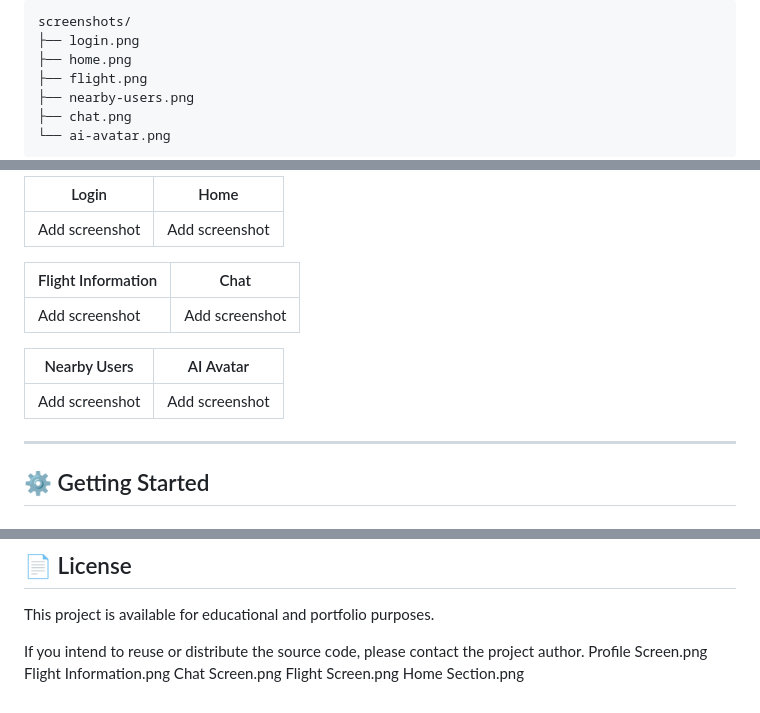
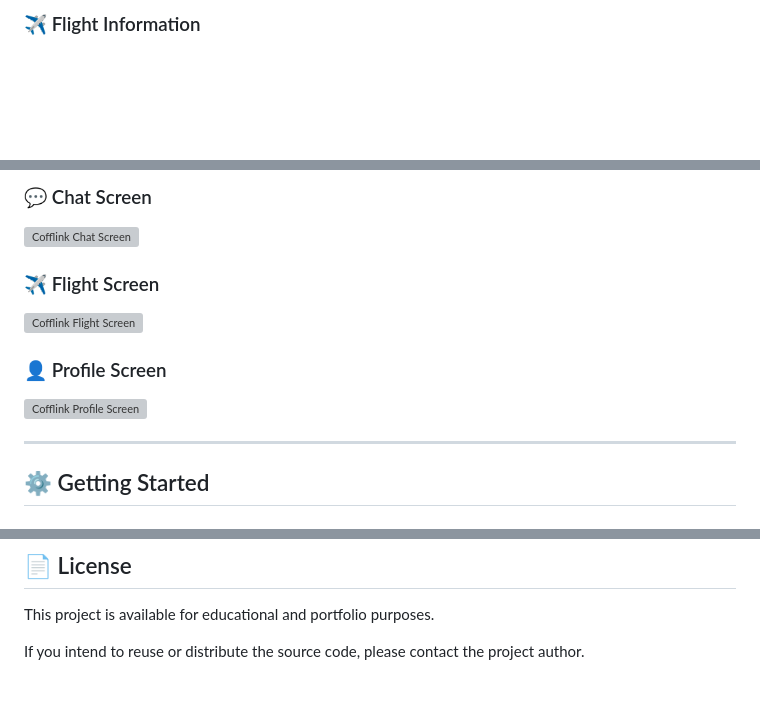
Before and after one commit to 123fari786/Cofflink, a Markdown page: README.md, 3 parts joined by grey strips. Drawn GitHub-style; blank space fills up the shorter version; grey boxes are pictures that could not be loaded.

Commit message:
Fix Cofflink README screenshots

````diff
--- a/README.md
+++ b/README.md
@@ -130,11 +130,3 @@ Example:
 
-```text
-screenshots/
-├── login.png
-├── home.png
-├── flight.png
-├── nearby-users.png
-├── chat.png
-└── ai-avatar.png
-```
+### ✈️ Flight Information
 
@@ -142,15 +134,15 @@ Then display them in this section:
 
-| Login          | Home           |
-| -------------- | -------------- |
-| Add screenshot | Add screenshot |
+### 💬 Chat Screen
 
-| Flight Information | Chat           |
-| ------------------ | -------------- |
-| Add screenshot     | Add screenshot |
+<img src="Chat%20Screen.png" alt="Cofflink Chat Screen" width="100%">
 
-| Nearby Users   | AI Avatar      |
-| -------------- | -------------- |
-| Add screenshot | Add screenshot |
+### ✈️ Flight Screen
+
+<img src="Flight%20Screen.png" alt="Cofflink Flight Screen" width="100%">
+
+### 👤 Profile Screen
+
+<img src="Profile%20Screen.png" alt="Cofflink Profile Screen" width="100%">
 
 ---
 
@@ -255,8 +247,3 @@ Skills:
 This project is available for educational and portfolio purposes.
 
 If you intend to reuse or distribute the source code, please contact the project author.
-Profile Screen.png
-Flight Information.png
-Chat Screen.png
-Flight Screen.png
-Home Section.png
````
Also changed, not shown: other parts of README.md (+13 -13 lines).
